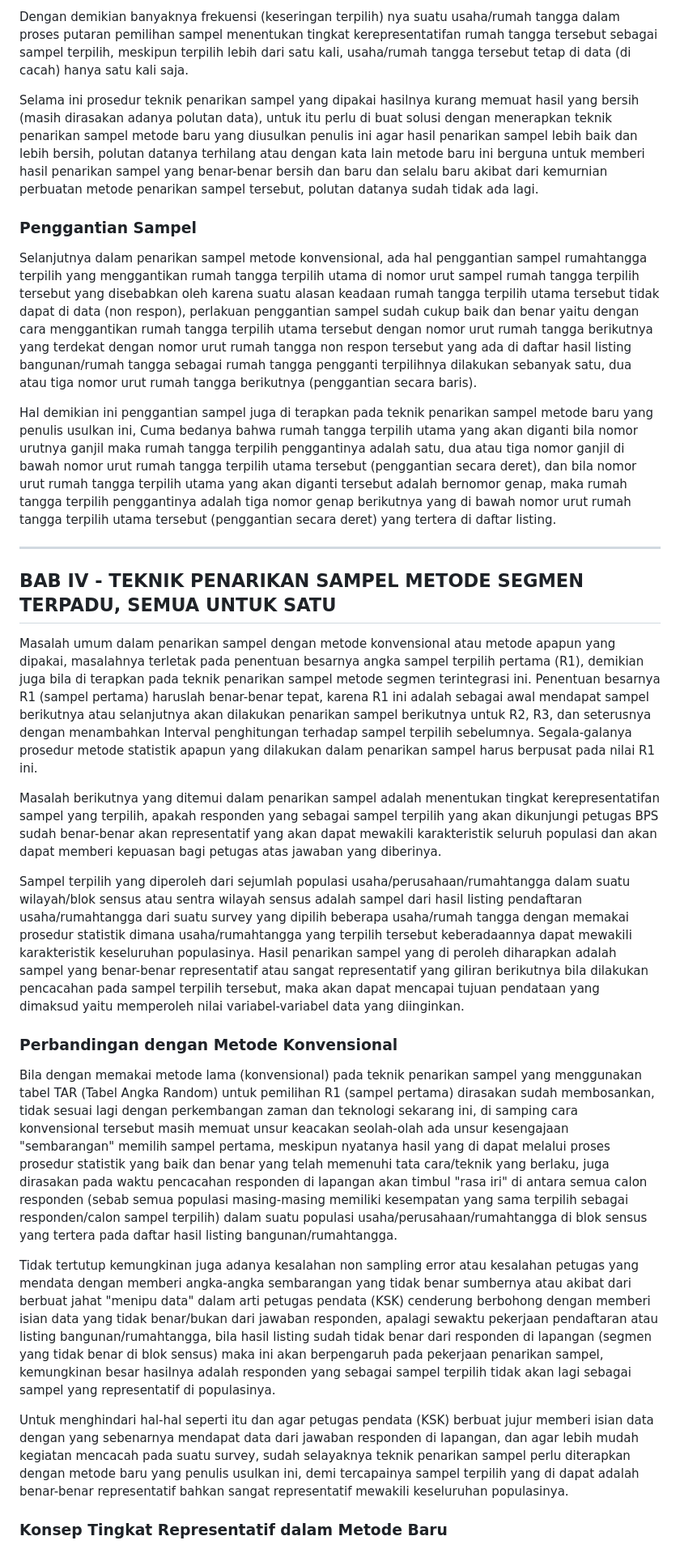
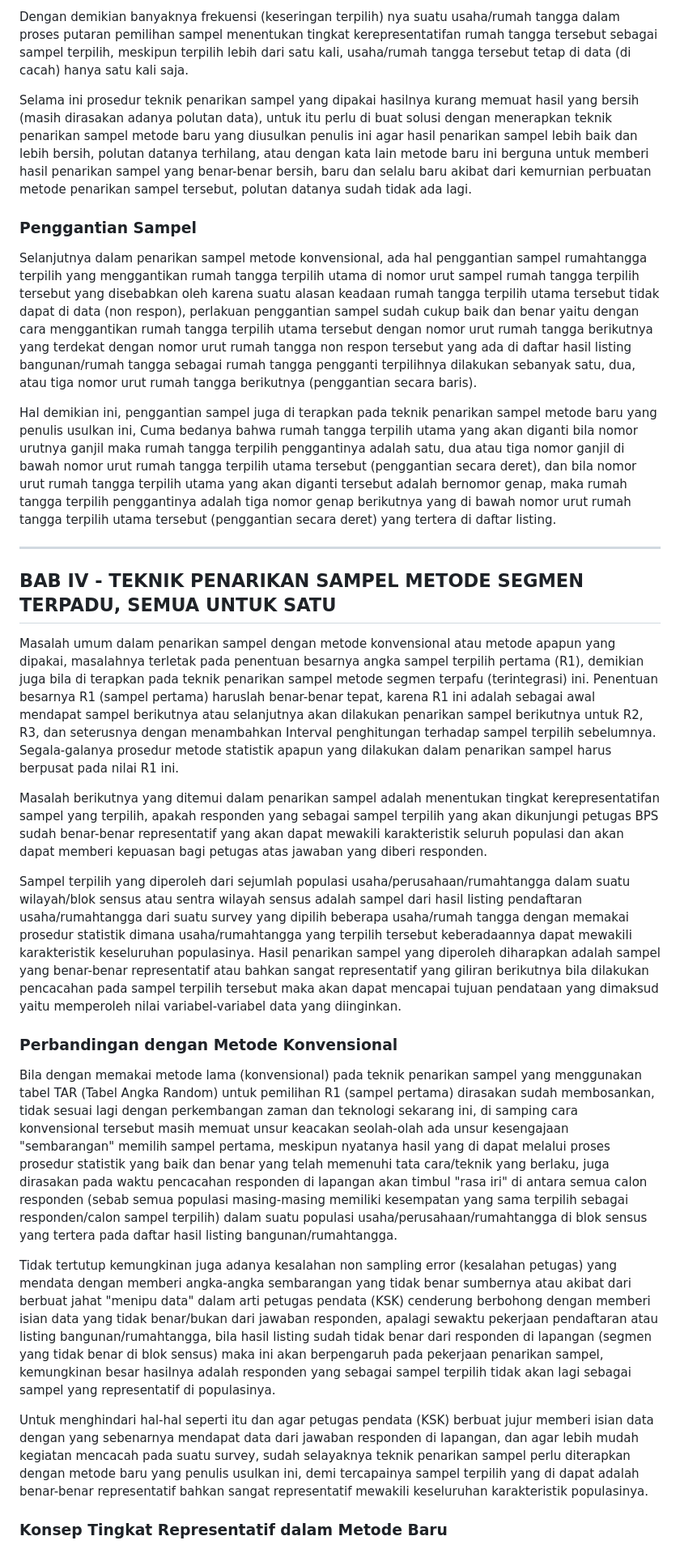
Before and after one commit to SRPakpahanSST/Teknik-Penarikan-Sampel-Metode-Segmen-Terpadu, a Markdown page: dokumentasi.md, the part around one of its changes. Shown at 81% size. GitHub-like rendering.

```diff
--- a/dokumentasi.md
+++ b/dokumentasi.md
@@ -93,31 +93,31 @@ Kurang representatif bila suatu rumah tangga terpilih hanya satu kali saja dalam
 
 Dengan demikian banyaknya frekuensi (keseringan terpilih) nya suatu usaha/rumah tangga dalam proses putaran pemilihan sampel menentukan tingkat kerepresentatifan rumah tangga tersebut sebagai sampel terpilih, meskipun terpilih lebih dari satu kali, usaha/rumah tangga tersebut tetap di data (di cacah) hanya satu kali saja.
 
-Selama ini prosedur teknik penarikan sampel yang dipakai hasilnya kurang memuat hasil yang bersih (masih dirasakan adanya polutan data), untuk itu perlu di buat solusi dengan menerapkan teknik penarikan sampel metode baru yang diusulkan penulis ini agar hasil penarikan sampel lebih baik dan lebih bersih, polutan datanya terhilang atau dengan kata lain metode baru ini berguna untuk memberi hasil penarikan sampel yang benar-benar bersih dan baru dan selalu baru akibat dari kemurnian perbuatan metode penarikan sampel tersebut, polutan datanya sudah tidak ada lagi.
+Selama ini prosedur teknik penarikan sampel yang dipakai hasilnya kurang memuat hasil yang bersih (masih dirasakan adanya polutan data), untuk itu perlu di buat solusi dengan menerapkan teknik penarikan sampel metode baru yang diusulkan penulis ini agar hasil penarikan sampel lebih baik dan lebih bersih, polutan datanya terhilang, atau dengan kata lain metode baru ini berguna untuk memberi hasil penarikan sampel yang benar-benar bersih, baru dan selalu baru akibat dari kemurnian perbuatan metode penarikan sampel tersebut, polutan datanya sudah tidak ada lagi.
 
 ### Penggantian Sampel
 
-Selanjutnya dalam penarikan sampel metode konvensional, ada hal penggantian sampel rumahtangga terpilih yang menggantikan rumah tangga terpilih utama di nomor urut sampel rumah tangga terpilih tersebut yang disebabkan oleh karena suatu alasan keadaan rumah tangga terpilih utama tersebut tidak dapat di data (non respon), perlakuan penggantian sampel sudah cukup baik dan benar yaitu dengan cara menggantikan rumah tangga terpilih utama tersebut dengan nomor urut rumah tangga berikutnya yang terdekat dengan nomor urut rumah tangga non respon tersebut yang ada di daftar hasil listing bangunan/rumah tangga sebagai rumah tangga pengganti terpilihnya dilakukan sebanyak satu, dua atau tiga nomor urut rumah tangga berikutnya (penggantian secara baris).
+Selanjutnya dalam penarikan sampel metode konvensional, ada hal penggantian sampel rumahtangga terpilih yang menggantikan rumah tangga terpilih utama di nomor urut sampel rumah tangga terpilih tersebut yang disebabkan oleh karena suatu alasan keadaan rumah tangga terpilih utama tersebut tidak dapat di data (non respon), perlakuan penggantian sampel sudah cukup baik dan benar yaitu dengan cara menggantikan rumah tangga terpilih utama tersebut dengan nomor urut rumah tangga berikutnya yang terdekat dengan nomor urut rumah tangga non respon tersebut yang ada di daftar hasil listing bangunan/rumah tangga sebagai rumah tangga pengganti terpilihnya dilakukan sebanyak satu, dua, atau tiga nomor urut rumah tangga berikutnya (penggantian secara baris).
 
-Hal demikian ini penggantian sampel juga di terapkan pada teknik penarikan sampel metode baru yang penulis usulkan ini, Cuma bedanya bahwa rumah tangga terpilih utama yang akan diganti bila nomor urutnya ganjil maka rumah tangga terpilih penggantinya adalah satu, dua atau tiga nomor ganjil di bawah nomor urut rumah tangga terpilih utama tersebut (penggantian secara deret), dan bila nomor urut rumah tangga terpilih utama yang akan diganti tersebut adalah bernomor genap, maka rumah tangga terpilih penggantinya adalah tiga nomor genap berikutnya yang di bawah nomor urut rumah tangga terpilih utama tersebut (penggantian secara deret) yang tertera di daftar listing.
+Hal demikian ini, penggantian sampel juga di terapkan pada teknik penarikan sampel metode baru yang penulis usulkan ini, Cuma bedanya bahwa rumah tangga terpilih utama yang akan diganti bila nomor urutnya ganjil maka rumah tangga terpilih penggantinya adalah satu, dua atau tiga nomor ganjil di bawah nomor urut rumah tangga terpilih utama tersebut (penggantian secara deret), dan bila nomor urut rumah tangga terpilih utama yang akan diganti tersebut adalah bernomor genap, maka rumah tangga terpilih penggantinya adalah tiga nomor genap berikutnya yang di bawah nomor urut rumah tangga terpilih utama tersebut (penggantian secara deret) yang tertera di daftar listing.
 
 ---
 
 ## BAB IV - TEKNIK PENARIKAN SAMPEL METODE SEGMEN TERPADU, SEMUA UNTUK SATU
 
-Masalah umum dalam penarikan sampel dengan metode konvensional atau metode apapun yang dipakai, masalahnya terletak pada penentuan besarnya angka sampel terpilih pertama (R1), demikian juga bila di terapkan pada teknik penarikan sampel metode segmen terintegrasi ini. Penentuan besarnya R1 (sampel pertama) haruslah benar-benar tepat, karena R1 ini adalah sebagai awal mendapat sampel berikutnya atau selanjutnya akan dilakukan penarikan sampel berikutnya untuk R2, R3, dan seterusnya dengan menambahkan Interval penghitungan terhadap sampel terpilih sebelumnya. Segala-galanya prosedur metode statistik apapun yang dilakukan dalam penarikan sampel harus berpusat pada nilai R1 ini.
+Masalah umum dalam penarikan sampel dengan metode konvensional atau metode apapun yang dipakai, masalahnya terletak pada penentuan besarnya angka sampel terpilih pertama (R1), demikian juga bila di terapkan pada teknik penarikan sampel metode segmen terpafu (terintegrasi) ini. Penentuan besarnya R1 (sampel pertama) haruslah benar-benar tepat, karena R1 ini adalah sebagai awal mendapat sampel berikutnya atau selanjutnya akan dilakukan penarikan sampel berikutnya untuk R2, R3, dan seterusnya dengan menambahkan Interval penghitungan terhadap sampel terpilih sebelumnya. Segala-galanya prosedur metode statistik apapun yang dilakukan dalam penarikan sampel harus berpusat pada nilai R1 ini.
 
-Masalah berikutnya yang ditemui dalam penarikan sampel adalah menentukan tingkat kerepresentatifan sampel yang terpilih, apakah responden yang sebagai sampel terpilih yang akan dikunjungi petugas BPS sudah benar-benar akan representatif yang akan dapat mewakili karakteristik seluruh populasi dan akan dapat memberi kepuasan bagi petugas atas jawaban yang diberinya.
+Masalah berikutnya yang ditemui dalam penarikan sampel adalah menentukan tingkat kerepresentatifan sampel yang terpilih, apakah responden yang sebagai sampel terpilih yang akan dikunjungi petugas BPS sudah benar-benar representatif yang akan dapat mewakili karakteristik seluruh populasi dan akan dapat memberi kepuasan bagi petugas atas jawaban yang diberi responden.
 
-Sampel terpilih yang diperoleh dari sejumlah populasi usaha/perusahaan/rumahtangga dalam suatu wilayah/blok sensus atau sentra wilayah sensus adalah sampel dari hasil listing pendaftaran usaha/rumahtangga dari suatu survey yang dipilih beberapa usaha/rumah tangga dengan memakai prosedur statistik dimana usaha/rumahtangga yang terpilih tersebut keberadaannya dapat mewakili karakteristik keseluruhan populasinya. Hasil penarikan sampel yang di peroleh diharapkan adalah sampel yang benar-benar representatif atau sangat representatif yang giliran berikutnya bila dilakukan pencacahan pada sampel terpilih tersebut, maka akan dapat mencapai tujuan pendataan yang dimaksud yaitu memperoleh nilai variabel-variabel data yang diinginkan.
+Sampel terpilih yang diperoleh dari sejumlah populasi usaha/perusahaan/rumahtangga dalam suatu wilayah/blok sensus atau sentra wilayah sensus adalah sampel dari hasil listing pendaftaran usaha/rumahtangga dari suatu survey yang dipilih beberapa usaha/rumah tangga dengan memakai prosedur statistik dimana usaha/rumahtangga yang terpilih tersebut keberadaannya dapat mewakili karakteristik keseluruhan populasinya. Hasil penarikan sampel yang diperoleh diharapkan adalah sampel yang benar-benar representatif atau bahkan sangat representatif yang giliran berikutnya bila dilakukan pencacahan pada sampel terpilih tersebut maka akan dapat mencapai tujuan pendataan yang dimaksud yaitu memperoleh nilai variabel-variabel data yang diinginkan.
 
 ### Perbandingan dengan Metode Konvensional
 
 Bila dengan memakai metode lama (konvensional) pada teknik penarikan sampel yang menggunakan tabel TAR (Tabel Angka Random) untuk pemilihan R1 (sampel pertama) dirasakan sudah membosankan, tidak sesuai lagi dengan perkembangan zaman dan teknologi sekarang ini, di samping cara konvensional tersebut masih memuat unsur keacakan seolah-olah ada unsur kesengajaan "sembarangan" memilih sampel pertama, meskipun nyatanya hasil yang di dapat melalui proses prosedur statistik yang baik dan benar yang telah memenuhi tata cara/teknik yang berlaku, juga dirasakan pada waktu pencacahan responden di lapangan akan timbul "rasa iri" di antara semua calon responden (sebab semua populasi masing-masing memiliki kesempatan yang sama terpilih sebagai responden/calon sampel terpilih) dalam suatu populasi usaha/perusahaan/rumahtangga di blok sensus yang tertera pada daftar hasil listing bangunan/rumahtangga.
 
-Tidak tertutup kemungkinan juga adanya kesalahan non sampling error atau kesalahan petugas yang mendata dengan memberi angka-angka sembarangan yang tidak benar sumbernya atau akibat dari berbuat jahat "menipu data" dalam arti petugas pendata (KSK) cenderung berbohong dengan memberi isian data yang tidak benar/bukan dari jawaban responden, apalagi sewaktu pekerjaan pendaftaran atau listing bangunan/rumahtangga, bila hasil listing sudah tidak benar dari responden di lapangan (segmen yang tidak benar di blok sensus) maka ini akan berpengaruh pada pekerjaan penarikan sampel, kemungkinan besar hasilnya adalah responden yang sebagai sampel terpilih tidak akan lagi sebagai sampel yang representatif di populasinya.
+Tidak tertutup kemungkinan juga adanya kesalahan non sampling error (kesalahan petugas) yang mendata dengan memberi angka-angka sembarangan yang tidak benar sumbernya atau akibat dari berbuat jahat "menipu data" dalam arti petugas pendata (KSK) cenderung berbohong dengan memberi isian data yang tidak benar/bukan dari jawaban responden, apalagi sewaktu pekerjaan pendaftaran atau listing bangunan/rumahtangga, bila hasil listing sudah tidak benar dari responden di lapangan (segmen yang tidak benar di blok sensus) maka ini akan berpengaruh pada pekerjaan penarikan sampel, kemungkinan besar hasilnya adalah responden yang sebagai sampel terpilih tidak akan lagi sebagai sampel yang representatif di populasinya.
 
-Untuk menghindari hal-hal seperti itu dan agar petugas pendata (KSK) berbuat jujur memberi isian data dengan yang sebenarnya mendapat data dari jawaban responden di lapangan, dan agar lebih mudah kegiatan mencacah pada suatu survey, sudah selayaknya teknik penarikan sampel perlu diterapkan dengan metode baru yang penulis usulkan ini, demi tercapainya sampel terpilih yang di dapat adalah benar-benar representatif bahkan sangat representatif mewakili keseluruhan populasinya.
+Untuk menghindari hal-hal seperti itu dan agar petugas pendata (KSK) berbuat jujur memberi isian data dengan yang sebenarnya mendapat data dari jawaban responden di lapangan, dan agar lebih mudah kegiatan mencacah pada suatu survey, sudah selayaknya teknik penarikan sampel perlu diterapkan dengan metode baru yang penulis usulkan ini, demi tercapainya sampel terpilih yang di dapat adalah benar-benar representatif bahkan sangat representatif mewakili keseluruhan karakteristik populasinya.
 
 ### Konsep Tingkat Representatif dalam Metode Baru
 
```
Also changed, not shown: other parts of dokumentasi.md (+32 -30 lines).
